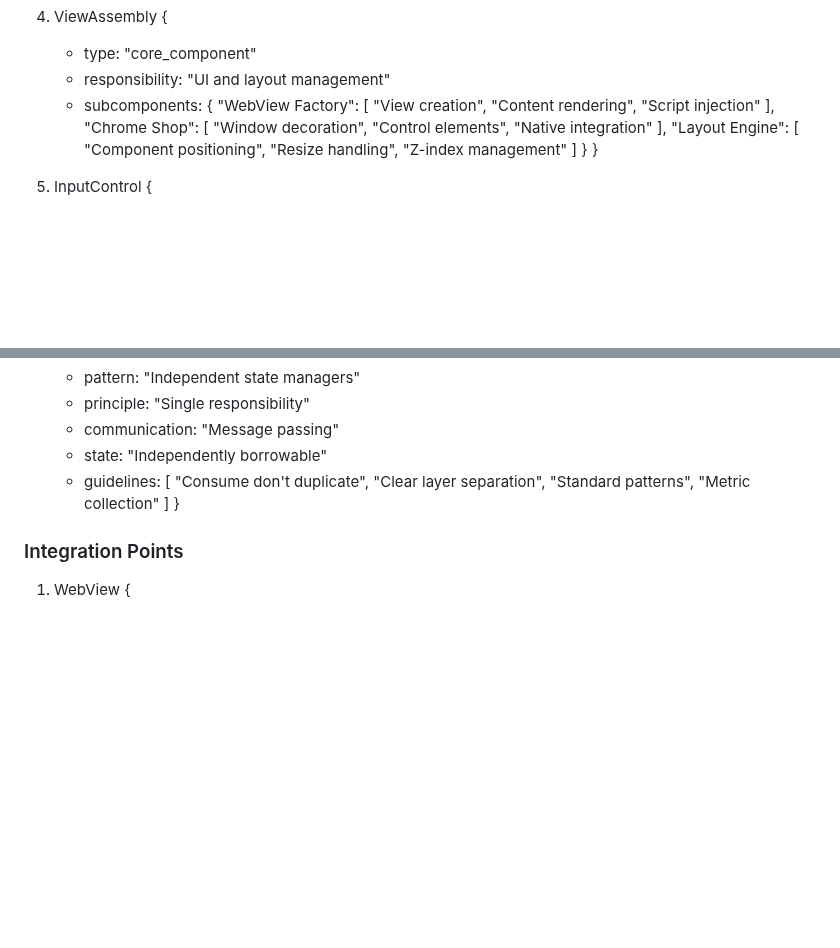
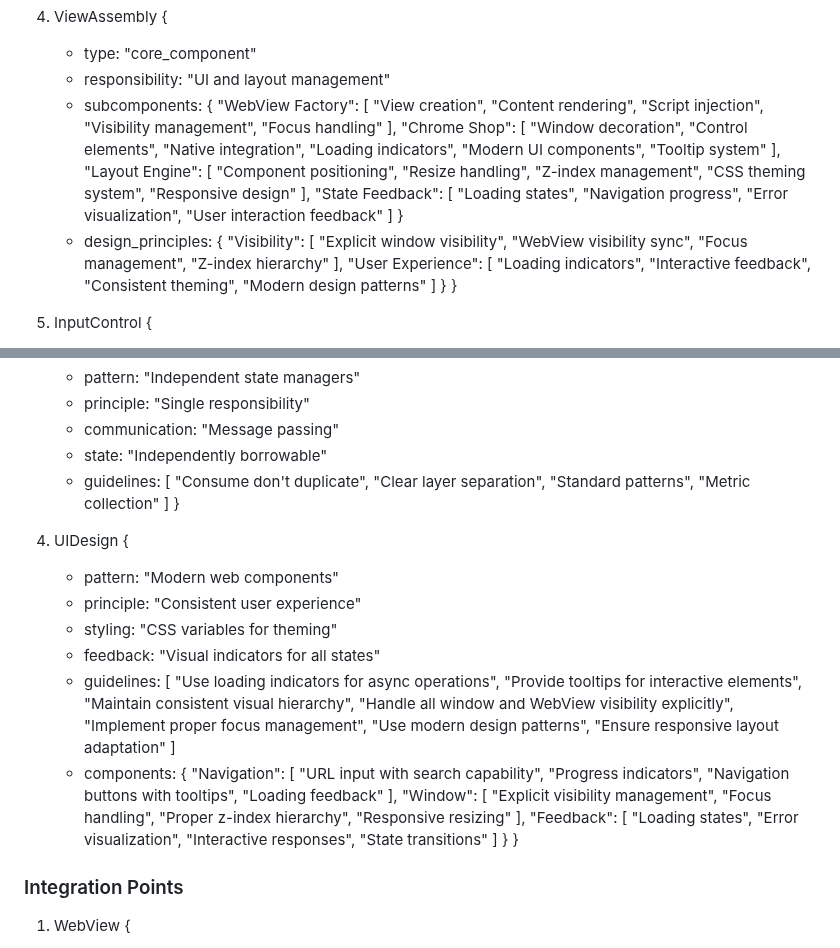
Before and after one commit to MadnessEngineering/Tinker, a Markdown page: CONTRIBUTING.md, 2 parts joined by grey strips. Drawn GitHub-style; blank space fills up the shorter version.

Commit message:
docs: enhance contributor guidelines for UI and window management
- Add UI design principles and guidelines

- Update ViewAssembly component with modern UI features

- Add detailed window and WebView visibility management

- Include feedback and state management guidelines

```diff
--- a/CONTRIBUTING.md
+++ b/CONTRIBUTING.md
@@ -162,17 +162,44 @@ This section maintains a structured knowledge graph for AI assistants working on
      "WebView Factory": [
        "View creation",
        "Content rendering",
-       "Script injection"
+       "Script injection",
+       "Visibility management",
+       "Focus handling"
      ],
      "Chrome Shop": [
        "Window decoration",
        "Control elements",
-       "Native integration"
+       "Native integration",
+       "Loading indicators",
+       "Modern UI components",
+       "Tooltip system"
      ],
      "Layout Engine": [
        "Component positioning",
        "Resize handling",
-       "Z-index management"
+       "Z-index management",
+       "CSS theming system",
+       "Responsive design"
+     ],
+     "State Feedback": [
+       "Loading states",
+       "Navigation progress",
+       "Error visualization",
+       "User interaction feedback"
+     ]
+   }
+   - design_principles: {
+     "Visibility": [
+       "Explicit window visibility",
+       "WebView visibility sync",
+       "Focus management",
+       "Z-index hierarchy"
+     ],
+     "User Experience": [
+       "Loading indicators",
+       "Interactive feedback",
+       "Consistent theming",
+       "Modern design patterns"
      ]
    }
 }
@@ -245,6 +272,42 @@ This section maintains a structured knowledge graph for AI assistants working on
      "Standard patterns",
      "Metric collection"
    ]
+}
+
+4. UIDesign {
+   - pattern: "Modern web components"
+   - principle: "Consistent user experience"
+   - styling: "CSS variables for theming"
+   - feedback: "Visual indicators for all states"
+   - guidelines: [
+     "Use loading indicators for async operations",
+     "Provide tooltips for interactive elements",
+     "Maintain consistent visual hierarchy",
+     "Handle all window and WebView visibility explicitly",
+     "Implement proper focus management",
+     "Use modern design patterns",
+     "Ensure responsive layout adaptation"
+   ]
+   - components: {
+     "Navigation": [
+       "URL input with search capability",
+       "Progress indicators",
+       "Navigation buttons with tooltips",
+       "Loading feedback"
+     ],
+     "Window": [
+       "Explicit visibility management",
+       "Focus handling",
+       "Proper z-index hierarchy",
+       "Responsive resizing"
+     ],
+     "Feedback": [
+       "Loading states",
+       "Error visualization",
+       "Interactive responses",
+       "State transitions"
+     ]
+   }
 }
 
 ### Integration Points
```
